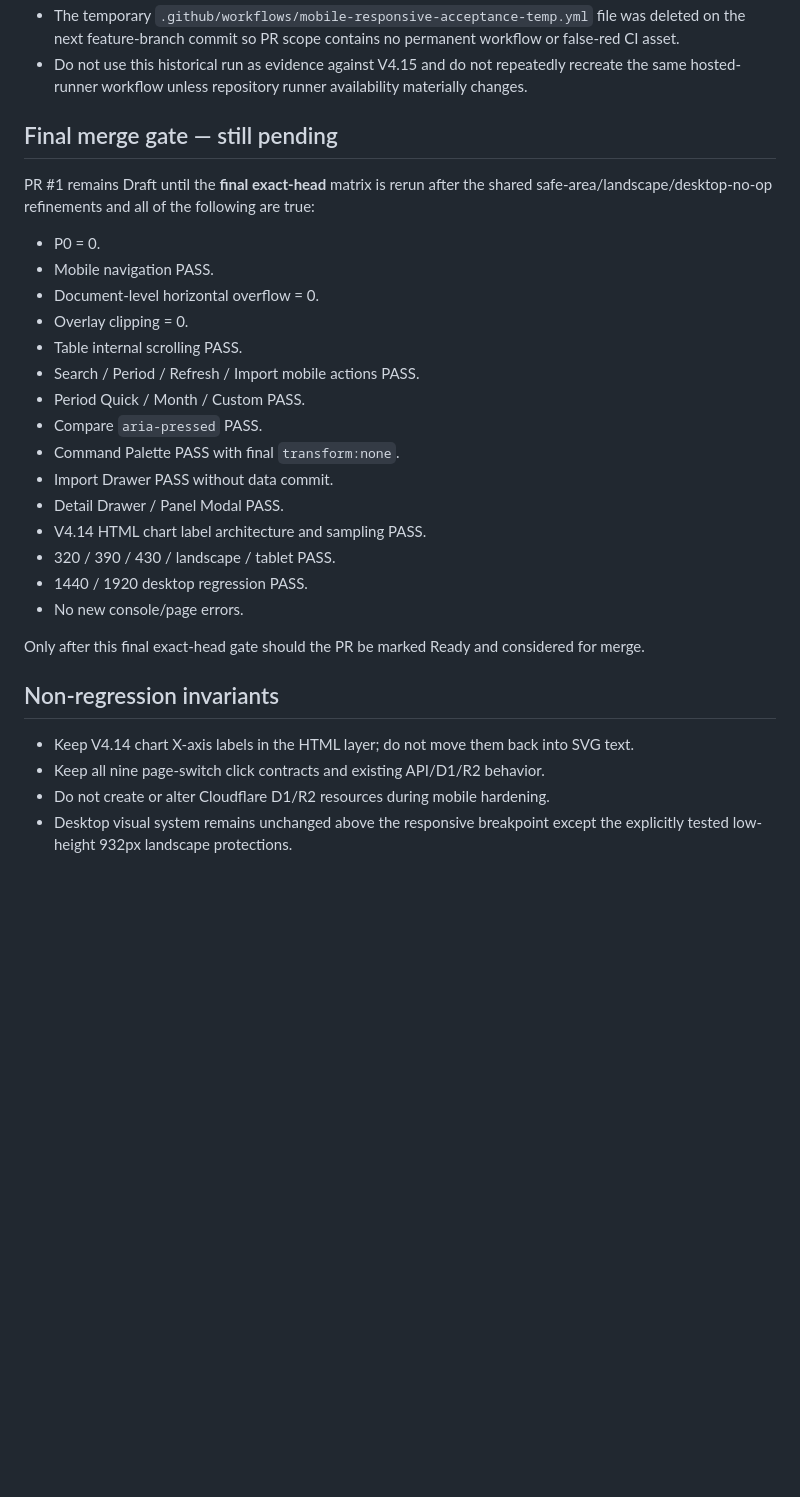
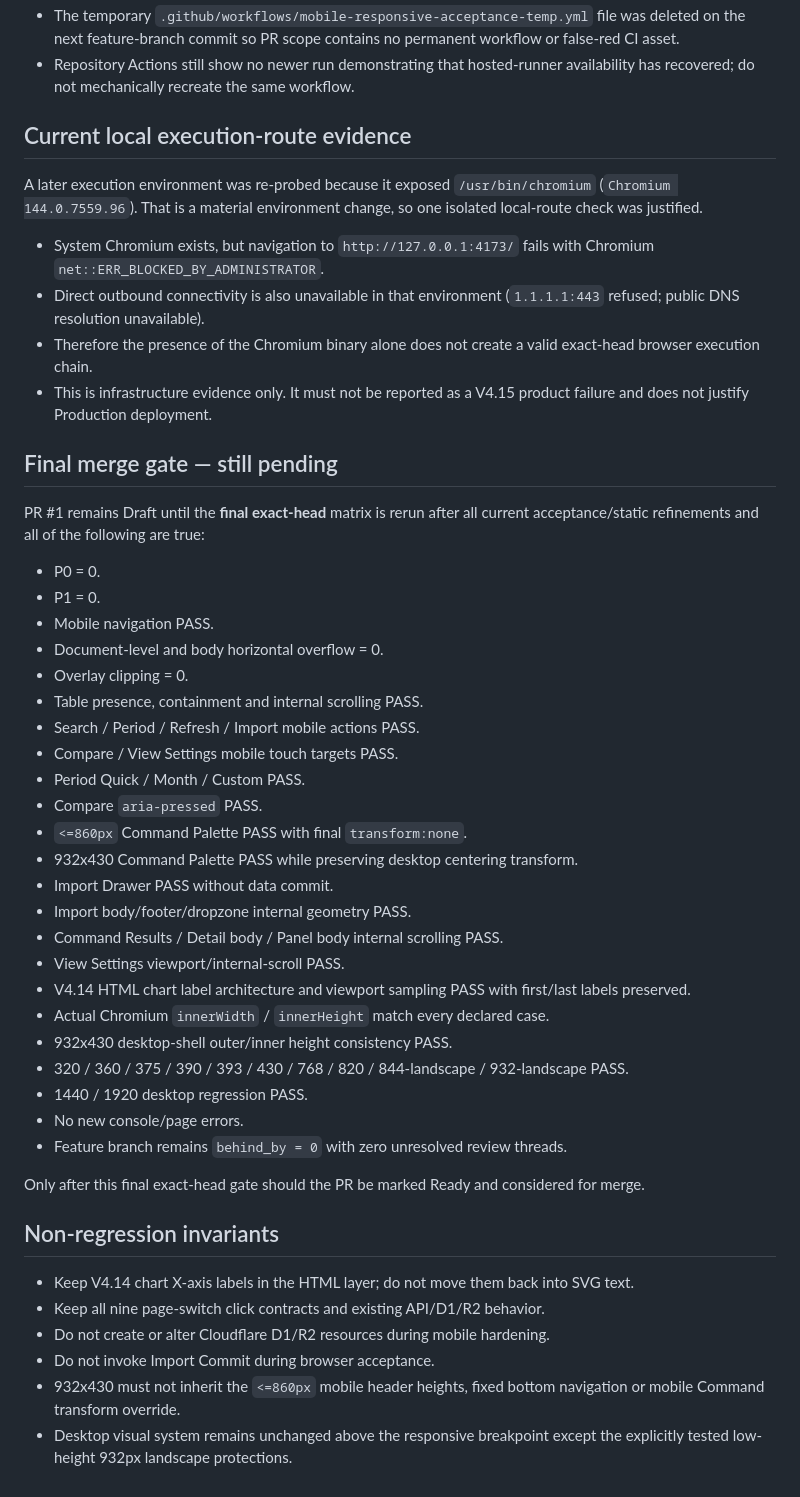
Before and after one commit to mrtanshiyue/YTDBNS-Monthly-Intelligence, a Markdown page: MOBILE_AUDIT_V4_15.md, the part around one of its changes. Rendered like a GitHub page; blank space fills up the shorter version.

```diff
--- a/MOBILE_AUDIT_V4_15.md
+++ b/MOBILE_AUDIT_V4_15.md
@@ -102,25 +119,42 @@ A temporary feature-branch-only workflow was created solely to attempt the final
 - The temporary `.github/workflows/mobile-responsive-acceptance-temp.yml` file was deleted on the next feature-branch commit so PR scope contains no permanent workflow or false-red CI asset.
-- Do not use this historical run as evidence against V4.15 and do not repeatedly recreate the same hosted-runner workflow unless repository runner availability materially changes.
+- Repository Actions still show no newer run demonstrating that hosted-runner availability has recovered; do not mechanically recreate the same workflow.
+
+## Current local execution-route evidence
+
+A later execution environment was re-probed because it exposed `/usr/bin/chromium` (`Chromium 144.0.7559.96`). That is a material environment change, so one isolated local-route check was justified.
+
+- System Chromium exists, but navigation to `http://127.0.0.1:4173/` fails with Chromium `net::ERR_BLOCKED_BY_ADMINISTRATOR`.
+- Direct outbound connectivity is also unavailable in that environment (`1.1.1.1:443` refused; public DNS resolution unavailable).
+- Therefore the presence of the Chromium binary alone does not create a valid exact-head browser execution chain.
+- This is infrastructure evidence only. It must not be reported as a V4.15 product failure and does not justify Production deployment.
 
 ## Final merge gate — still pending
 
-PR #1 remains Draft until the **final exact-head** matrix is rerun after the shared safe-area/landscape/desktop-no-op refinements and all of the following are true:
+PR #1 remains Draft until the **final exact-head** matrix is rerun after all current acceptance/static refinements and all of the following are true:
 
 - P0 = 0.
+- P1 = 0.
 - Mobile navigation PASS.
-- Document-level horizontal overflow = 0.
+- Document-level and body horizontal overflow = 0.
 - Overlay clipping = 0.
-- Table internal scrolling PASS.
+- Table presence, containment and internal scrolling PASS.
 - Search / Period / Refresh / Import mobile actions PASS.
+- Compare / View Settings mobile touch targets PASS.
 - Period Quick / Month / Custom PASS.
 - Compare `aria-pressed` PASS.
-- Command Palette PASS with final `transform:none`.
+- `<=860px` Command Palette PASS with final `transform:none`.
+- 932x430 Command Palette PASS while preserving desktop centering transform.
 - Import Drawer PASS without data commit.
-- Detail Drawer / Panel Modal PASS.
-- V4.14 HTML chart label architecture and sampling PASS.
-- 320 / 390 / 430 / landscape / tablet PASS.
+- Import body/footer/dropzone internal geometry PASS.
+- Command Results / Detail body / Panel body internal scrolling PASS.
+- View Settings viewport/internal-scroll PASS.
+- V4.14 HTML chart label architecture and viewport sampling PASS with first/last labels preserved.
+- Actual Chromium `innerWidth` / `innerHeight` match every declared case.
+- 932x430 desktop-shell outer/inner height consistency PASS.
+- 320 / 360 / 375 / 390 / 393 / 430 / 768 / 820 / 844-landscape / 932-landscape PASS.
 - 1440 / 1920 desktop regression PASS.
 - No new console/page errors.
+- Feature branch remains `behind_by = 0` with zero unresolved review threads.
 
 Only after this final exact-head gate should the PR be marked Ready and considered for merge.
 
@@ -129,4 +163,6 @@ Only after this final exact-head gate should the PR be marked Ready and consider
 - Keep V4.14 chart X-axis labels in the HTML layer; do not move them back into SVG text.
 - Keep all nine page-switch click contracts and existing API/D1/R2 behavior.
 - Do not create or alter Cloudflare D1/R2 resources during mobile hardening.
+- Do not invoke Import Commit during browser acceptance.
+- 932x430 must not inherit the `<=860px` mobile header heights, fixed bottom navigation or mobile Command transform override.
 - Desktop visual system remains unchanged above the responsive breakpoint except the explicitly tested low-height 932px landscape protections.
```
Also changed, not shown: other parts of MOBILE_AUDIT_V4_15.md (+33 -16 lines).
